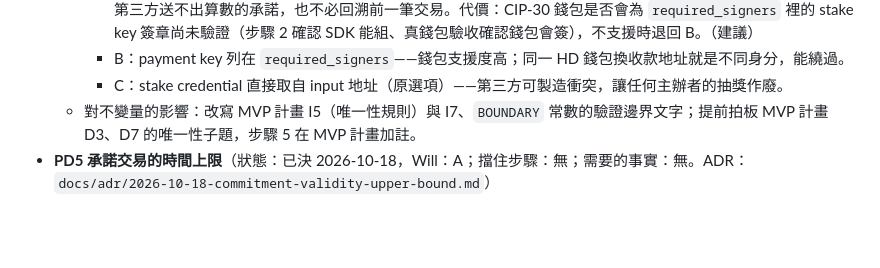
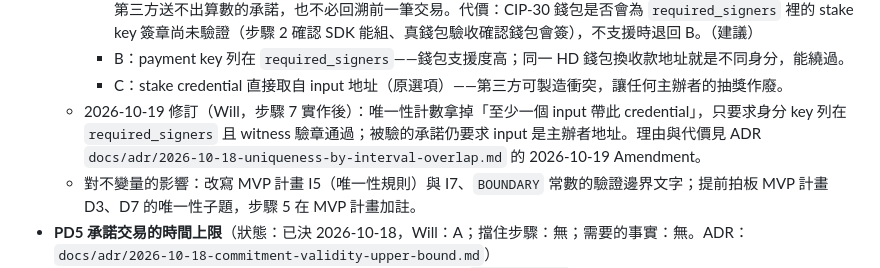
Before and after one commit to Will413028/cardano-verifiable-giveaway, a Markdown page: docs/plans/2026-10-18-hardening-and-backend.md, the part around the change. Drawn GitHub-style; blank space fills up the shorter version.

Commit message:
docs(plan): PD3 記錄 2026-10-19 計數條件修訂

```diff
--- a/docs/plans/2026-10-18-hardening-and-backend.md
+++ b/docs/plans/2026-10-18-hardening-and-backend.md
@@ -200,6 +200,7 @@
     - A：身分 key 列在 `required_signers` 並附 witness——有 stake 部分時用 stake key，否則用 payment key；且承諾交易至少一個 input 來自帶此 credential 的地址，保證列舉看得到。ledger 強制 `required_signers` 的簽章，第三方送不出算數的承諾，也不必回溯前一筆交易。代價：CIP-30 錢包是否會為 `required_signers` 裡的 stake key 簽章尚未驗證（步驟 2 確認 SDK 能組、真錢包驗收確認錢包會簽），不支援時退回 B。（建議）
     - B：payment key 列在 `required_signers`——錢包支援度高；同一 HD 錢包換收款地址就是不同身分，能繞過。
     - C：stake credential 直接取自 input 地址（原選項）——第三方可製造衝突，讓任何主辦者的抽獎作廢。
+  - 2026-10-19 修訂（Will，步驟 7 實作後）：唯一性計數拿掉「至少一個 input 帶此 credential」，只要求身分 key 列在 `required_signers` 且 witness 驗章通過；被驗的承諾仍要求 input 是主辦者地址。理由與代價見 ADR `docs/adr/2026-10-18-uniqueness-by-interval-overlap.md` 的 2026-10-19 Amendment。
   - 對不變量的影響：改寫 MVP 計畫 I5（唯一性規則）與 I7、`BOUNDARY` 常數的驗證邊界文字；提前拍板 MVP 計畫 D3、D7 的唯一性子題，步驟 5 在 MVP 計畫加註。
 - **PD5 承諾交易的時間上限**（狀態：已決 2026-10-18，Will：A；擋住步驟：無；需要的事實：無。ADR：`docs/adr/2026-10-18-commitment-validity-upper-bound.md`）
   - 問題：「承諾在 round 之前收錄」目前完全採信 indexer 的 `tx_timestamp`。
```
